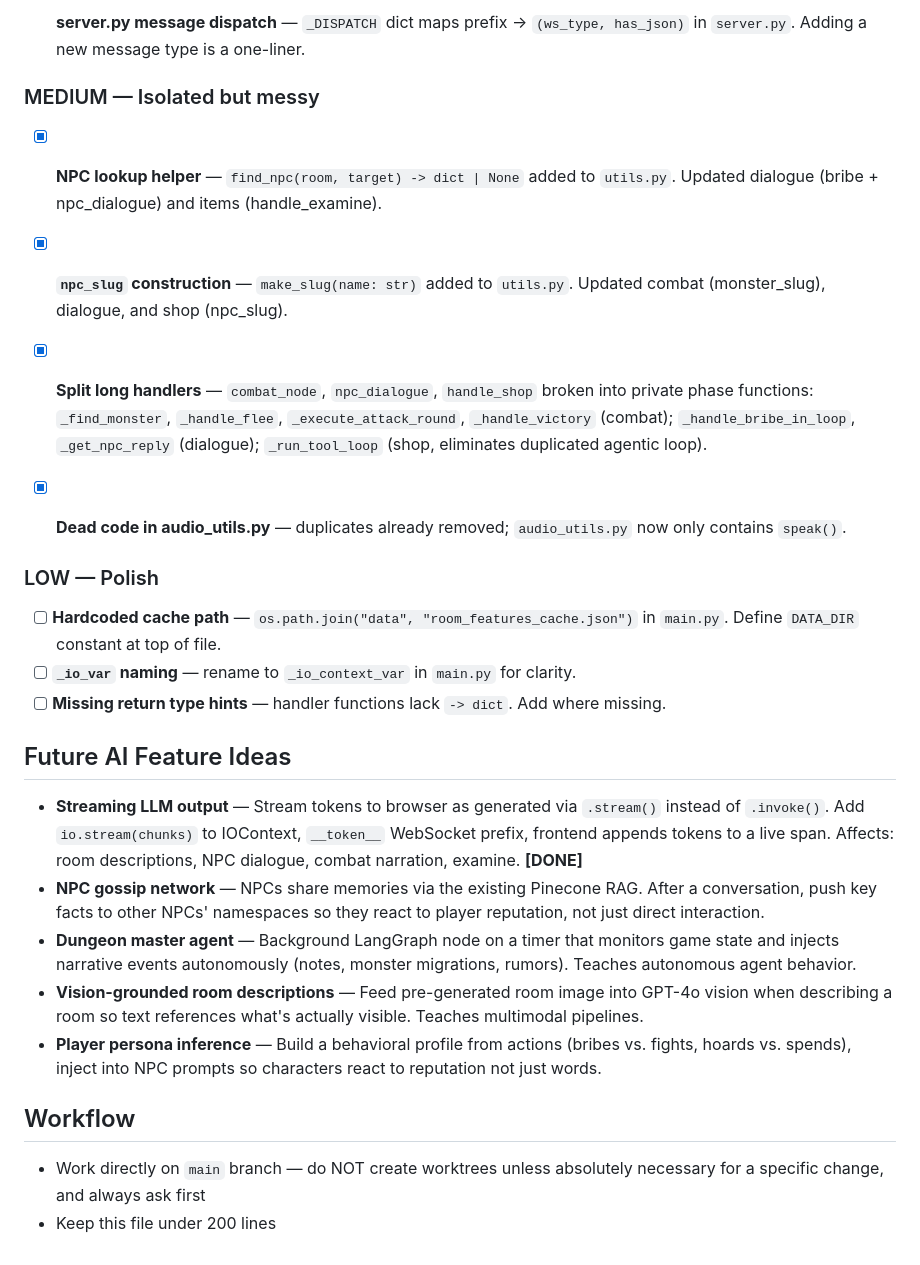
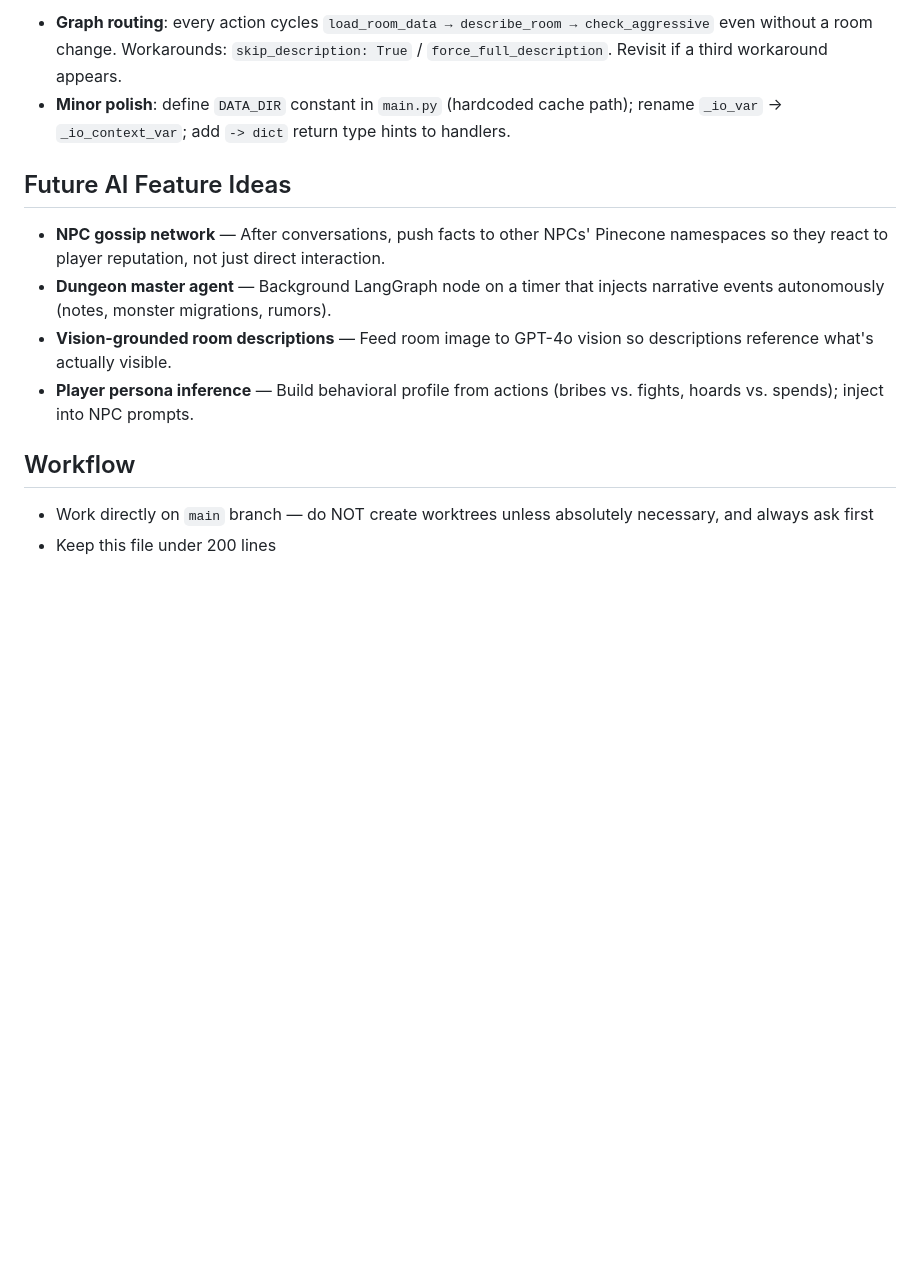
Before and after one commit to mhughes72/fungame02, a Markdown page: CLAUDE.md, the part around one of its changes. GitHub-like rendering; blank space fills up the shorter version.

```diff
--- a/CLAUDE.md
+++ b/CLAUDE.md
@@ -82,29 +65,12 @@ Work through these in priority order. Check off each one as completed.
-- [x] **server.py message dispatch** — `_DISPATCH` dict maps prefix → `(ws_type, has_json)` in `server.py`. Adding a new message type is a one-liner.
-
-### MEDIUM — Isolated but messy
-
-- [x] **NPC lookup helper** — `find_npc(room, target) -> dict | None` added to `utils.py`. Updated dialogue (bribe + npc_dialogue) and items (handle_examine).
-
-- [x] **`npc_slug` construction** — `make_slug(name: str)` added to `utils.py`. Updated combat (monster_slug), dialogue, and shop (npc_slug).
-
-- [x] **Split long handlers** — `combat_node`, `npc_dialogue`, `handle_shop` broken into private phase functions: `_find_monster`, `_handle_flee`, `_execute_attack_round`, `_handle_victory` (combat); `_handle_bribe_in_loop`, `_get_npc_reply` (dialogue); `_run_tool_loop` (shop, eliminates duplicated agentic loop).
-
-- [x] **Dead code in audio_utils.py** — duplicates already removed; `audio_utils.py` now only contains `speak()`.
-
-### LOW — Polish
-
-- [ ] **Hardcoded cache path** — `os.path.join("data", "room_features_cache.json")` in `main.py`. Define `DATA_DIR` constant at top of file.
-- [ ] **`_io_var` naming** — rename to `_io_context_var` in `main.py` for clarity.
-- [ ] **Missing return type hints** — handler functions lack `-> dict`. Add where missing.
+- **Graph routing**: every action cycles `load_room_data → describe_room → check_aggressive` even without a room change. Workarounds: `skip_description: True` / `force_full_description`. Revisit if a third workaround appears.
+- **Minor polish**: define `DATA_DIR` constant in `main.py` (hardcoded cache path); rename `_io_var` → `_io_context_var`; add `-> dict` return type hints to handlers.
 
 ## Future AI Feature Ideas
-
-- **Streaming LLM output** — Stream tokens to browser as generated via `.stream()` instead of `.invoke()`. Add `io.stream(chunks)` to IOContext, `__token__` WebSocket prefix, frontend appends tokens to a live span. Affects: room descriptions, NPC dialogue, combat narration, examine. **[DONE]**
-- **NPC gossip network** — NPCs share memories via the existing Pinecone RAG. After a conversation, push key facts to other NPCs' namespaces so they react to player reputation, not just direct interaction.
-- **Dungeon master agent** — Background LangGraph node on a timer that monitors game state and injects narrative events autonomously (notes, monster migrations, rumors). Teaches autonomous agent behavior.
-- **Vision-grounded room descriptions** — Feed pre-generated room image into GPT-4o vision when describing a room so text references what's actually visible. Teaches multimodal pipelines.
-- **Player persona inference** — Build a behavioral profile from actions (bribes vs. fights, hoards vs. spends), inject into NPC prompts so characters react to reputation not just words.
+- **NPC gossip network** — After conversations, push facts to other NPCs' Pinecone namespaces so they react to player reputation, not just direct interaction.
+- **Dungeon master agent** — Background LangGraph node on a timer that injects narrative events autonomously (notes, monster migrations, rumors).
+- **Vision-grounded room descriptions** — Feed room image to GPT-4o vision so descriptions reference what's actually visible.
+- **Player persona inference** — Build behavioral profile from actions (bribes vs. fights, hoards vs. spends); inject into NPC prompts.
 
 ## Workflow
-- Work directly on `main` branch — do NOT create worktrees unless absolutely necessary for a specific change, and always ask first
+- Work directly on `main` branch — do NOT create worktrees unless absolutely necessary, and always ask first
 - Keep this file under 200 lines
```
Also changed, not shown: other parts of CLAUDE.md (+10 -27 lines).
